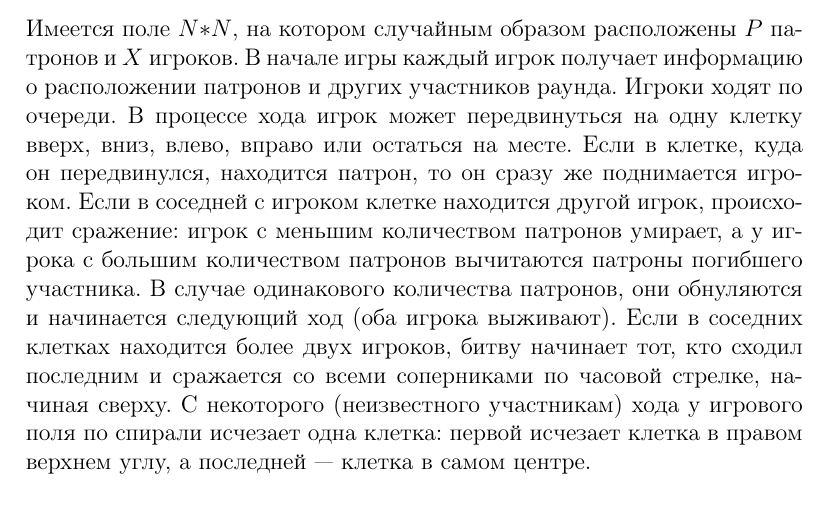
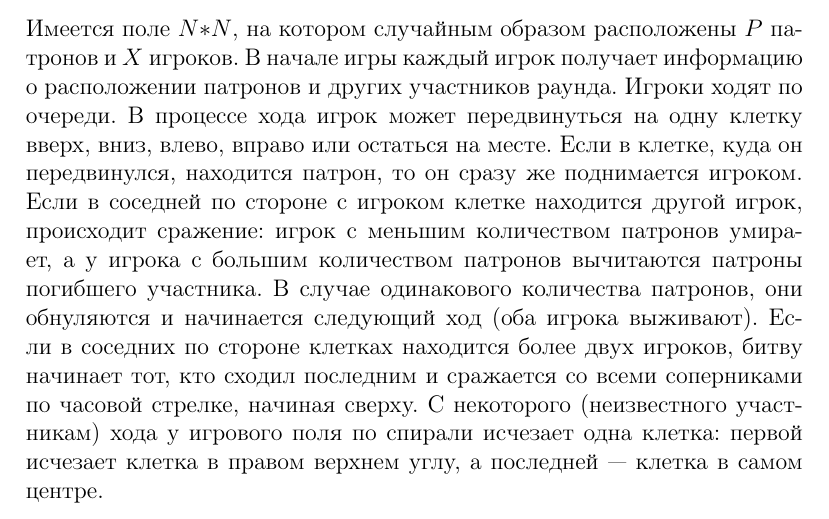
Before and after one commit to parallel-p/play, a LaTeX paper (games/pepelac/statements.tex): part of page 1 of 2, cut so that both start at the same text. Compiled offline with pdfLaTeX.

Commit message:
Fix some other mistakes

```diff
--- a/games/pepelac/statements.tex
+++ b/games/pepelac/statements.tex
@@ -13,7 +13,7 @@
 Участникам соревнования предстоит реализовать алгоритм, который будет руководить ботом, перемещающимся по полю в поисках патронов и сражающимся с другими игроками. Цель каждого игрока — как можно дольше оставаться в живых.
 \end{abstract}
 \subsection{Правила игры}
-Имеется поле $N$$*$$N$, на котором случайным образом расположены $P$ патронов и $X$ игроков. В начале игры каждый игрок получает информацию о расположении патронов и других участников раунда. Игроки ходят по очереди. В процессе хода игрок может передвинуться на одну клетку вверх, вниз, влево, вправо или остаться на месте. Если в клетке, куда он передвинулся, находится патрон, то он сразу же поднимается игроком. Если в соседней с игроком клетке находится другой игрок, происходит сражение: игрок с меньшим количеством патронов умирает, а у игрока с большим количеством патронов вычитаются патроны погибшего участника. В случае одинакового количества патронов, они обнуляются и начинается следующий ход (оба игрока выживают). Если в соседних клетках находится более двух игроков, битву начинает тот, кто сходил последним и сражается со всеми соперниками по часовой стрелке, начиная сверху. С некоторого (неизвестного участникам) хода у игрового поля по спирали исчезает одна клетка: первой исчезает клетка в правом верхнем углу, а последней — клетка в самом центре.
+Имеется поле $N$$*$$N$, на котором случайным образом расположены $P$ патронов и $X$ игроков. В начале игры каждый игрок получает информацию о расположении патронов и других участников раунда. Игроки ходят по очереди. В процессе хода игрок может передвинуться на одну клетку вверх, вниз, влево, вправо или остаться на месте. Если в клетке, куда он передвинулся, находится патрон, то он сразу же поднимается игроком. Если в соседней по стороне с игроком клетке находится другой игрок, происходит сражение: игрок с меньшим количеством патронов умирает, а у игрока с большим количеством патронов вычитаются патроны погибшего участника. В случае одинакового количества патронов, они обнуляются и начинается следующий ход (оба игрока выживают). Если в соседних по стороне клетках находится более двух игроков, битву начинает тот, кто сходил последним и сражается со всеми соперниками по часовой стрелке, начиная сверху. С некоторого (неизвестного участникам) хода у игрового поля по спирали исчезает одна клетка: первой исчезает клетка в правом верхнем углу, а последней — клетка в самом центре.
 \begin{flushleft}
 Игрок выбывает из игры, если его бот:
 \begin{itemize}
```
Also changed, not shown: games/pepelac/statements.pdf.
